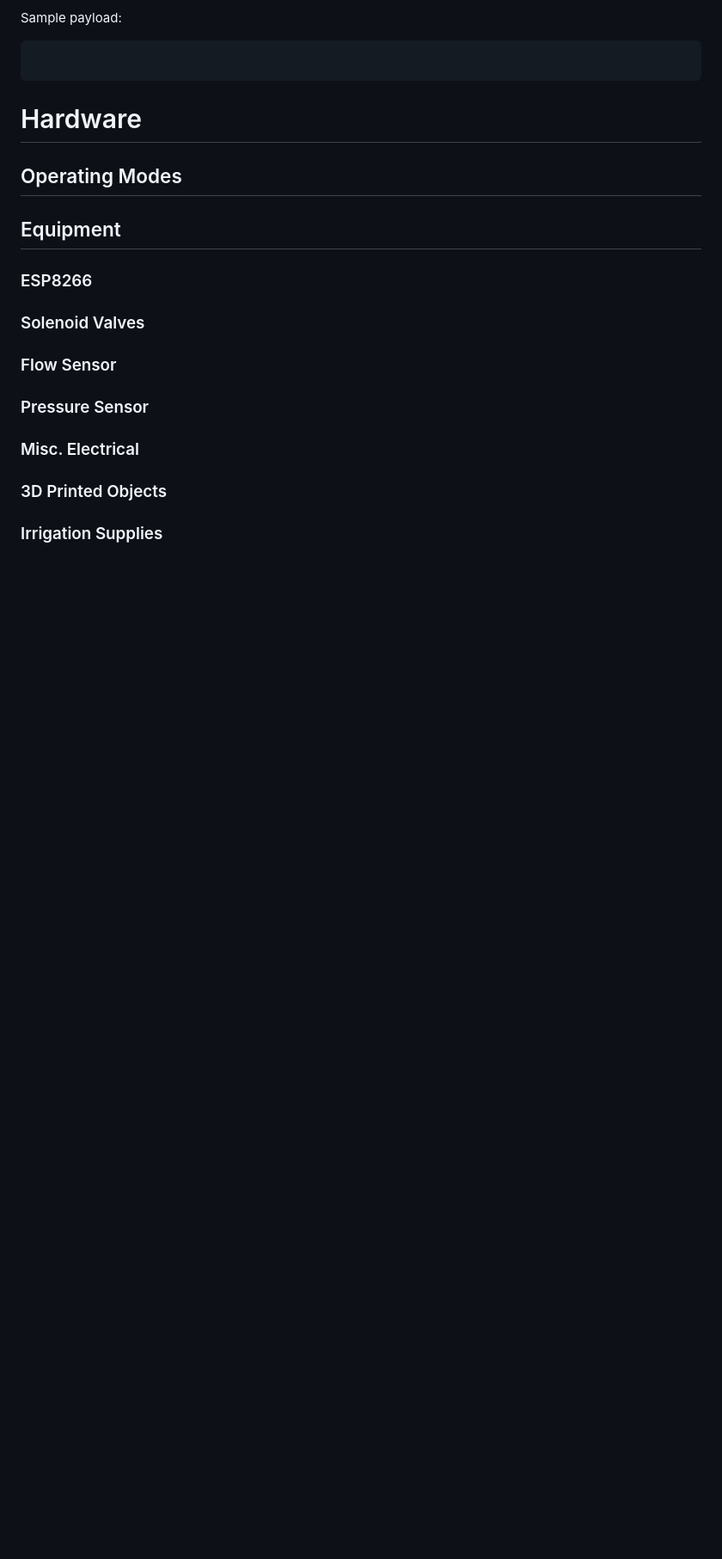
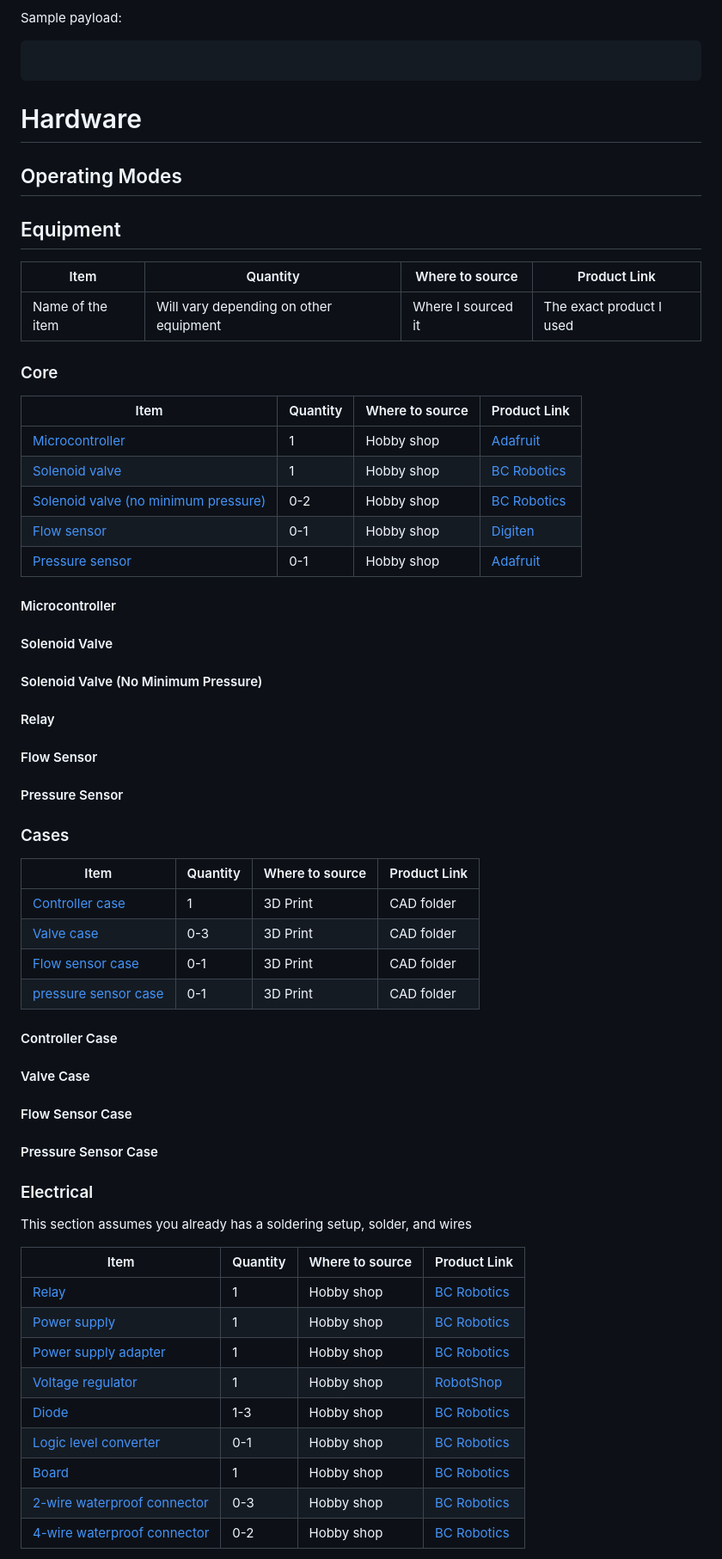
Before and after one commit to Verdagraph/Drip, a Markdown page: VerdanTech Drip - Irrigation Controller/docs/README.md, the part around one of its changes. Shown at 86% size. Drawn GitHub-style; blank space fills up the shorter version.

```diff
--- a/VerdanTech Drip - Irrigation Controller/docs/README.md
+++ b/VerdanTech Drip - Irrigation Controller/docs/README.md
@@ -363,16 +361,54 @@ Sample payload:
 
 ## Equipment
 
-### ESP8266
+| Item | Quantity | Where to source | Product Link |
+| -------------  | ------------- | ------------- | ------------- |
+| Name of the item  | Will vary depending on other equipment | Where I sourced it | The exact product I used |
 
-### Solenoid Valves
+### Core
 
-### Flow Sensor
+| Item | Quantity | Where to source | Product Link |
+| -------------  | ------------- | ------------- | ------------- |
+| [Microcontroller](#microcontroller)  | 1 | Hobby shop | [Adafruit](https://www.adafruit.com/product/2471) |
+| [Solenoid valve](#solenoid-valve) | 1 | Hobby shop | [BC Robotics](https://bc-robotics.com/shop/12v-solenoid-valve-34/) |
+| [Solenoid valve (no minimum pressure)](#solenoid-valve-no-minimum-pressure) | 0-2 | Hobby shop | [BC Robotics](https://bc-robotics.com/shop/12v-solenoid-valve-no-minimum-pressure-34/) |
+| [Flow sensor](#flow-sensor)  | 0-1 | Hobby shop | [Digiten](https://www.digiten.shop/products/digiten-g3-8-water-flow-hall-sensor-switch-flow-meter-0-3-10l-min) |
+| [Pressure sensor](#pressure-sensor) | 0-1 | Hobby shop | [Adafruit](https://www.adafruit.com/product/3965) |
 
-### Pressure Sensor
+#### Microcontroller
+#### Solenoid Valve
+#### Solenoid Valve (No Minimum Pressure)
+#### Relay
+#### Flow Sensor
+#### Pressure Sensor
 
-### Misc. Electrical
+### Cases
 
-### 3D Printed Objects
+| Item | Quantity | Where to source | Product Link |
+| -------------  | ------------- | ------------- | ------------- |
+| [Controller case](#controller-case) | 1 | 3D Print | CAD folder |
+| [Valve case](#valve-case) | 0-3 | 3D Print | CAD folder |
+| [Flow sensor case](#flow-sensor-case) | 0-1 | 3D Print | CAD folder |
+| [pressure sensor case](#pressure-sensor-case) | 0-1 | 3D Print | CAD folder |
 
-### Irrigation Supplies
+#### Controller Case
+#### Valve Case
+#### Flow Sensor Case
+#### Pressure Sensor Case
+
+### Electrical
+
+This section assumes you already has a soldering setup, solder, and wires
+
+| Item | Quantity | Where to source | Product Link |
+| -------------  | ------------- | ------------- | ------------- |
+| [Relay](#relay) | 1 | Hobby shop | [BC Robotics](https://bc-robotics.com/shop/4-channel-relay-breakout-12v/) |
+| [Power supply](#power-supply) | 1 | Hobby shop | [BC Robotics](https://bc-robotics.com/shop/12v-3a-power-supply-2-5mm/) |
+| [Power supply adapter](#power-supply-adapter) | 1 | Hobby shop | [BC Robotics](https://bc-robotics.com/shop/dc-barrel-jack-to-2-pin-terminal-block-adapter/) |
+| [Voltage regulator](#voltage-regulator) | 1 | Hobby shop | [RobotShop](https://ca.robotshop.com/products/5v-25a-step-down-voltage-regulator-d24v25f5) |
+| [Diode](#diode) | 1-3 | Hobby shop | [BC Robotics](https://bc-robotics.com/shop/diode-rectifier-1a-50v/) |
+| [Logic level converter](#logic-level-converter) | 0-1 | Hobby shop | [BC Robotics](https://bc-robotics.com/shop/4-channel-logic-level-converter-bi-directional/) |
+| [Board](#board) | 1 | Hobby shop | [BC Robotics](https://bc-robotics.com/?product_cat=&s=proto+board&post_type=product) |
+| [2-wire waterproof connector](#2-wire-waterproof-connector) | 0-3 | Hobby shop | [BC Robotics](https://bc-robotics.com/shop/waterproof-dc-power-cable-set/) |
+| [4-wire waterproof connector](#4-wire-waterproof-connector) | 0-2 | Hobby shop | [BC Robotics](https://bc-robotics.com/shop/waterproof-polarized-4-wire-cable-set/) |
+
```
Also changed, not shown: other parts of VerdanTech Drip - Irrigation Controller/docs/README.md (+42 -4 lines).
